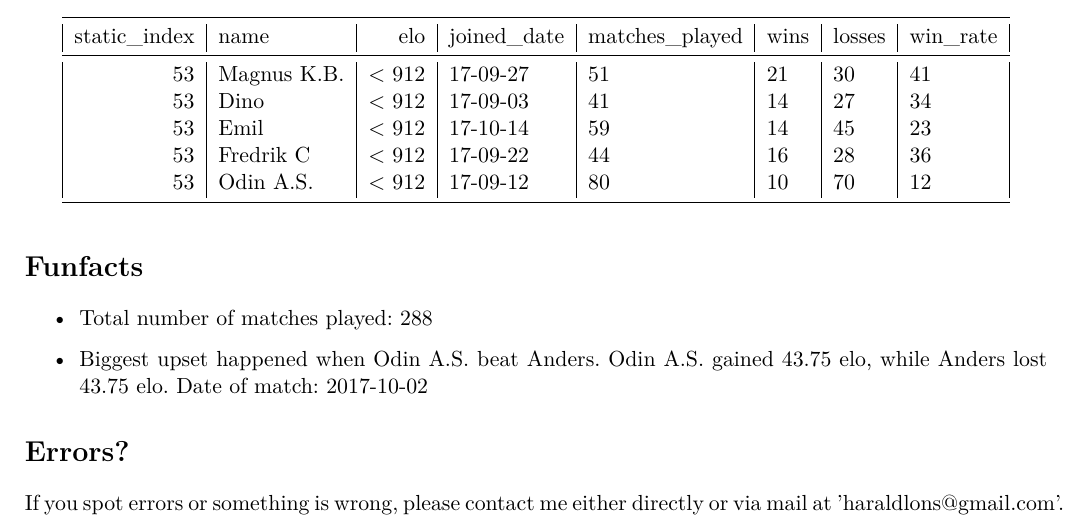
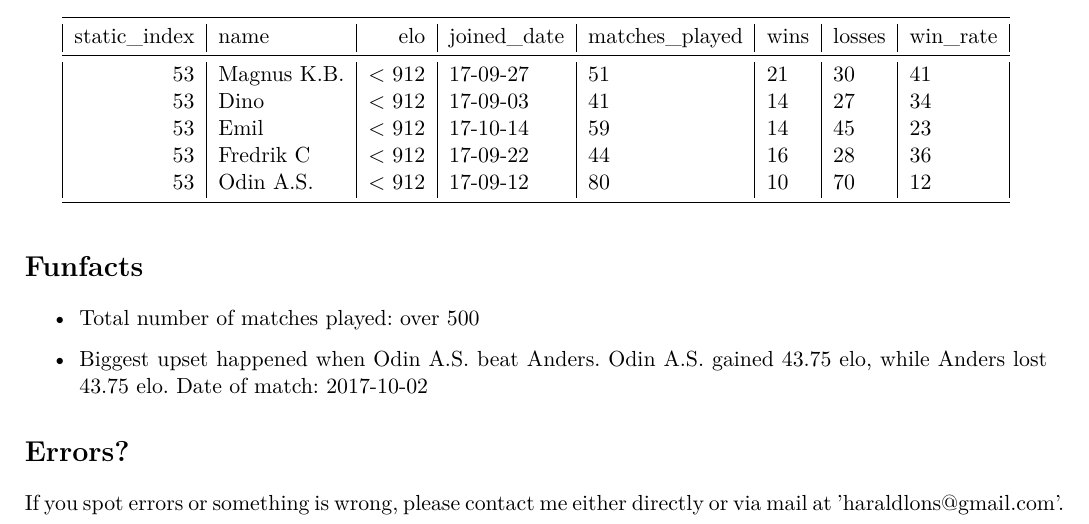
Before and after one commit to Haraldlons/IPK-NTNU-Table-Tennis-ELO-Ladder, a LaTeX document (pyCharm/latex_leaderboard/2018.01.03/main.tex): part of page 2 of 2, cut so that both start at the same text. Compiled offline with pdfLaTeX.

Commit message:
made pdf of .tex file

```diff
--- a/pyCharm/latex_leaderboard/2018.01.03/main.tex
+++ b/pyCharm/latex_leaderboard/2018.01.03/main.tex
@@ -52,7 +52,7 @@
 \input{table_2}
 \section*{Funfacts}
 \begin{itemize}
-    \item Total number of matches played: 288
+    \item Total number of matches played: over 500
     \item Biggest upset happened when Odin A.S. beat Anders. Odin A.S. gained 43.75 elo, while Anders lost 43.75 elo. Date of match: 2017-10-02
 \end{itemize}
 \section*{Errors?}
```
Also changed, not shown: pyCharm/latex_leaderboard/2018.01.03/main.pdf (added), 4 other files.
